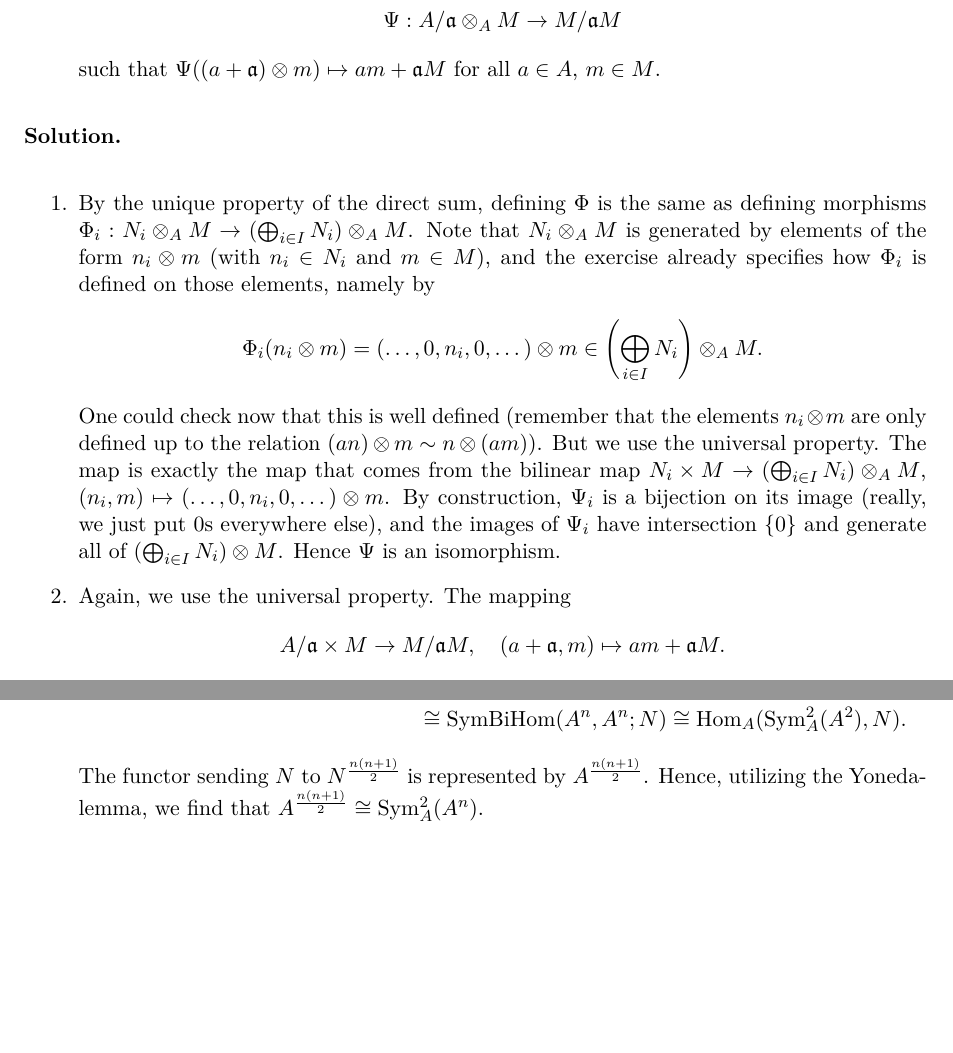
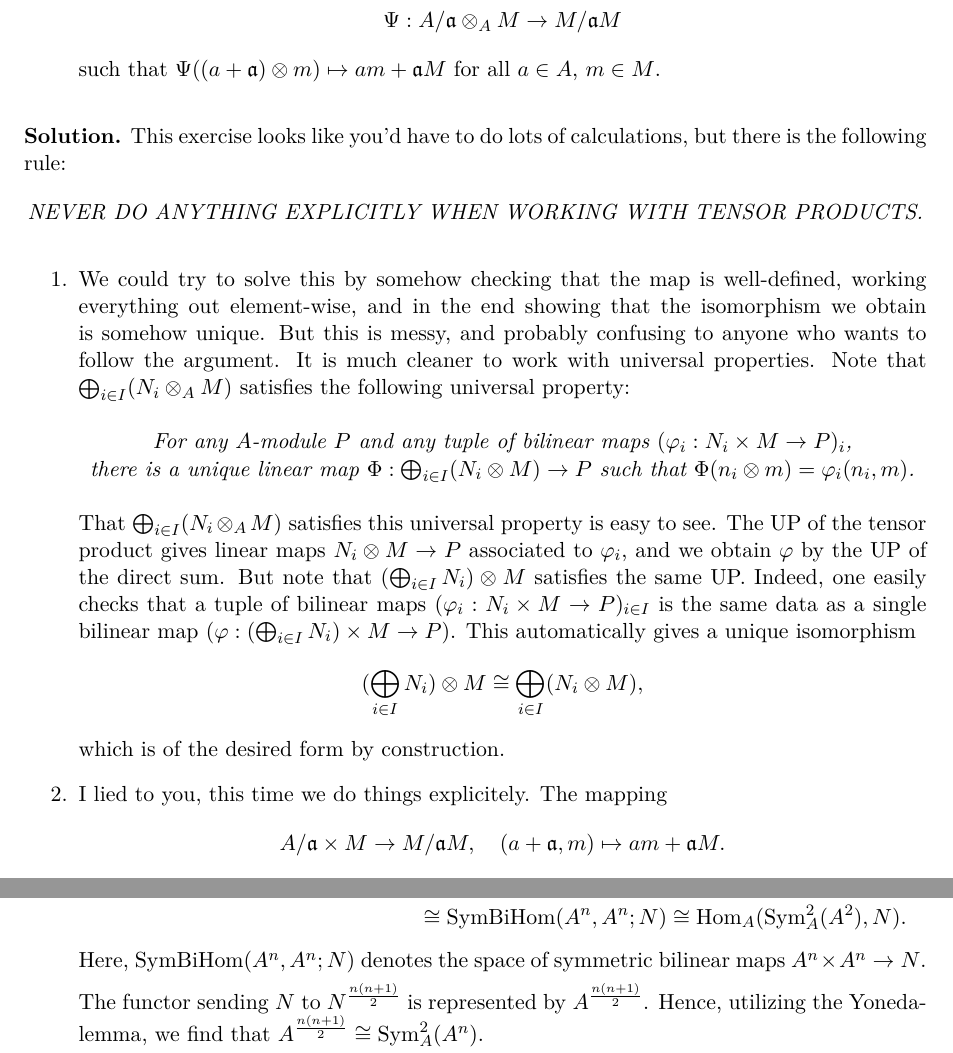
Before and after one commit to mvconsbruch/Alg1, a LaTeX document (Sheet05/Sheet05.tex): two parts of pages 2 and 3 of 3 before the commit and two parts of pages 2 and 3 of 4 after it, joined at a grey line, cut so that both start at the same text, the shorter picture padded with empty space. Compiled offline with pdfLaTeX.

Commit message:
Sheet05 update (jetzt zufrieden)

```diff
--- a/Sheet05/Sheet05.tex
+++ b/Sheet05/Sheet05.tex
@@ -90,31 +92,42 @@ Let $A$ be a ring, let $\fa \subset A$ be an ideal and let $M, N_i$, $i \in I$,
 \end{enumerate}
 
 \textbf{Solution.}
+This exercise looks like you'd have to do lots of calculations, but there is the
+following rule:
+\begin{equation*}
+    \textit{NEVER DO ANYTHING EXPLICITLY WHEN WORKING WITH TENSOR PRODUCTS.}
+\end{equation*}
 \begin{enumerate}
-    \item By the unique property of the direct sum, defining $\Phi$ is the same
-        as defining morphisms $\Phi_i: N_i \otimes_A M \to \left( \bigoplus_{i \in I}
-            N_i \right) \otimes_A M$. Note that $N_i \otimes_A M$ is generated
-            by elements of the form $n_i \otimes m$ (with $n_i \in N_i$ and $m
-            \in M$), and the exercise already specifies how $\Phi_i$ is defined
-            on those elements, namely by
-            \begin{equation*}
-                \Phi_i( n_i \otimes m) = (\dots, 0, n_i, 0, \dots) \otimes m \in
-                \left( \bigoplus_{i \in I} N_i \right ) \otimes_A M.
-            \end{equation*}
-            One could check now that this is well defined (remember that the
-            elements $n_i \otimes m$ are only defined up to the relation
-            $(an) \otimes m \sim n \otimes (am)$).
-            But we use the universal property. The map is exactly the map that
-            comes from the bilinear map
-            $N_i \times M \to \left(\bigoplus_{i \in I} N_i \right) \otimes_A M$,
-            $(n_i, m) \mapsto ( \dots,0, n_i,0, \dots ) \otimes m$.
-            By construction, $\Psi_i$ is a bijection on its image (really, we
-            just put $0$s everywhere else), and the images of $\Psi_i$ have
-            intersection $\{0\}$ and generate all of $\left( \bigoplus_{i \in I}
-                N_i \right) \otimes M$.
-            Hence $\Psi$ is an isomorphism.
+    \item We could try to solve this by somehow checking that the map is
+        well-defined, working everything out element-wise, and in the end
+        showing that the isomorphism we obtain is somehow unique. But this is
+        messy, and probably confusing to anyone who wants to follow the
+        argument. It is much cleaner to work with universal properties.
+        Note that $\bigoplus_{i \in I} (N_i \otimes_A M)$ satisfies the
+        following universal
+        property:
+        \begin{center}
+        \textit{For any $A$-module $P$ and any tuple of bilinear maps
+        $(\phi_i: N_i \times M \to P)_i$,} \\ \textit{there is a unique linear map
+        $\Phi: \bigoplus_{i \in I} (N_i \otimes M) \to P$ such that
+        $\Phi(n_i \otimes m) = \phi_i(n_i, m)$.}
+        \end{center}
+        That $\bigoplus_{i \in I} (N_i \otimes_A M)$ satisfies this
+        universal property is easy to see. The UP of the tensor product
+        gives linear maps $N_i \otimes M \to P$ associated to $\phi_i$, and
+        we obtain $\phi$ by the UP of the direct sum. But note that
+        $(\bigoplus_{i \in I} N_i) \otimes M$ satisfies the same UP. Indeed, one
+        easily checks that a tuple of bilinear maps $(\phi_i: N_i \times M \to
+        P)_{i \in I}$ is the same data as a single bilinear map $(\phi:
+        (\bigoplus_{i \in I} N_i) \times M \to P)$.
+        This automatically gives a unique isomorphism
+        \begin{equation*}
+            (\bigoplus_{i \in I} N_i) \otimes M   \cong
+            \bigoplus_{i \in I} (N_i \otimes M),
+        \end{equation*}
+        which is of the desired form by construction.
 
-        \item Again, we use the universal property. The mapping
+    \item I lied to you, this time we do things explicitely. The mapping
             \begin{equation*}
                 A/\fa \times M \to M / \fa M, \quad (a + \fa, m) \mapsto
                 am + \fa M.
@@ -197,6 +210,9 @@ $m_1, m_2 \in M$. It is called alternating if $(m,m) = 0$ for all $m \in M$.
             } a_{ij} = a_{ji} \}\\ \cong \operatorname{SymBiHom}(A^n, A^n; N)
             \cong \Hom_A(\Sym^2_A(A^2) , N).
         \end{multline*}
+        Here, SymBiHom$(A^n, A^n; N)$ denotes the space of symmetric bilinear maps
+        $A^n \times A^n \to N$.
+
         The functor sending $N$ to $N^{\frac{n(n+1)}2}$ is represented by
         $A^{\frac{n(n+1)}2}$. Hence, utilizing the Yoneda-lemma, we find that
         $A^{\frac{n(n+1)}2} \cong \Sym^2_A(A^n)$.
```
Also changed, not shown: Sheet05/Sheet05.pdf, Sheet05/Sheet05.tex (4 more changed lines).
